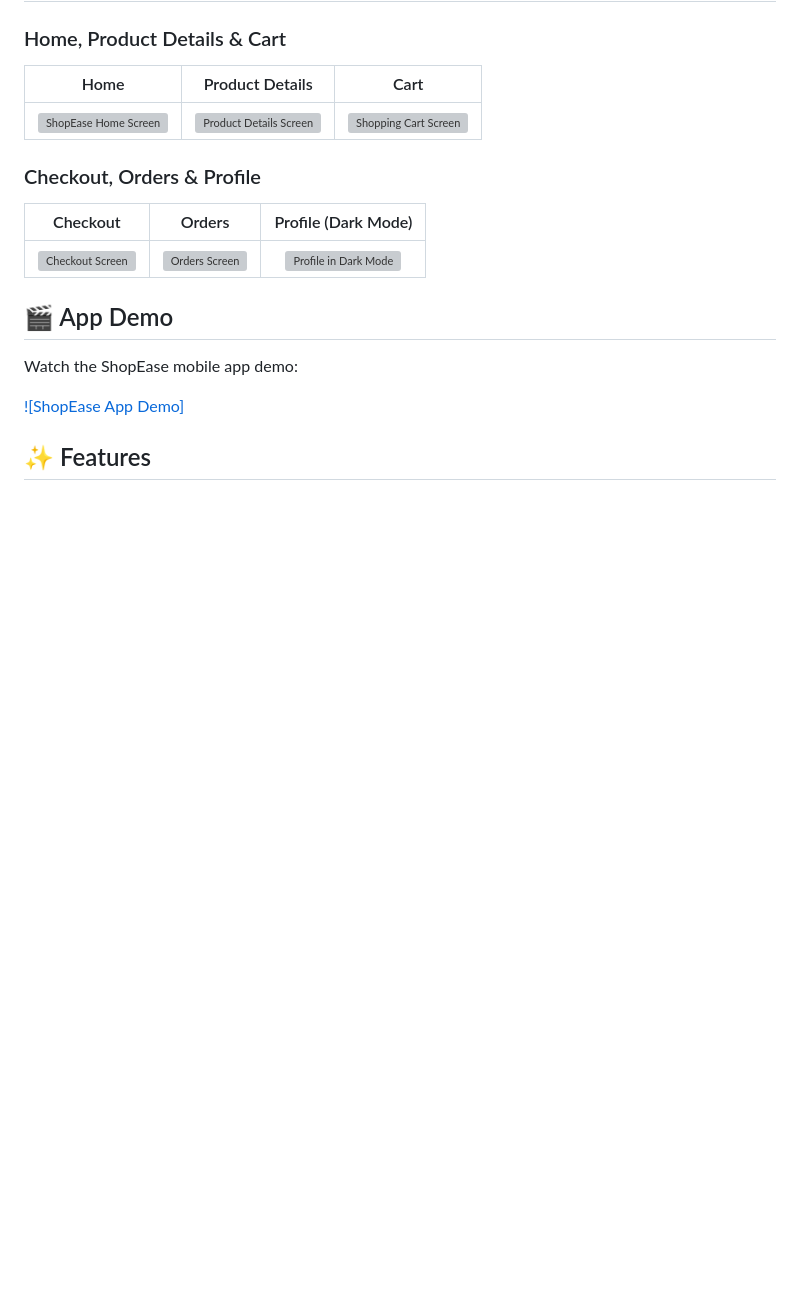
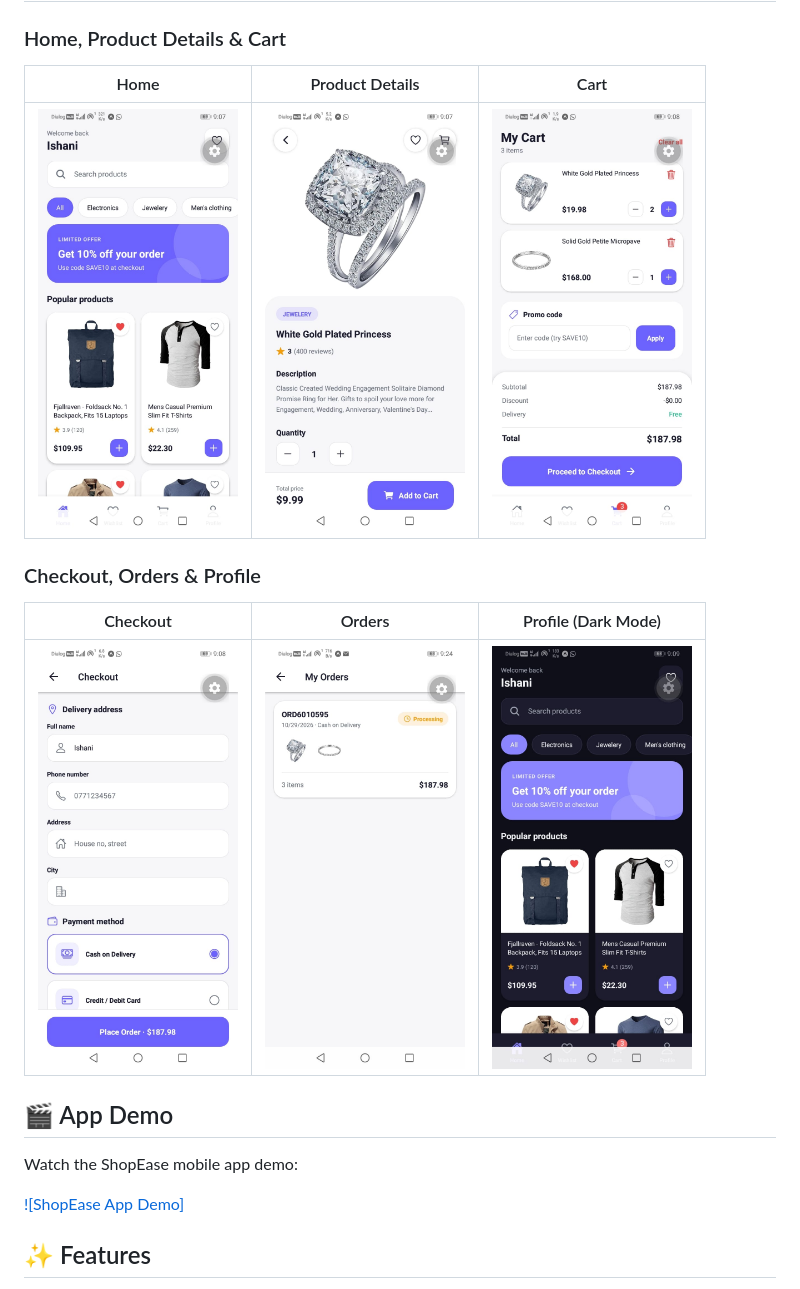
Before and after one commit to ChamodyaIshani99/ShopEase, a Markdown page: README.md, the part around the change. Rendered like a GitHub page; pictures changed too: screenshots/cart.jpeg (added), screenshots/checkout.jpeg (added), screenshots/home.jpeg (added); blank space fills up the shorter version; grey boxes are pictures that could not be loaded.

Commit message:
Update README screenshots to JPEG
Add six JPEG app screenshots and update the README image references to use them.

```diff
--- a/README.md
+++ b/README.md
@@ -9,13 +9,13 @@ ShopEase is a full-featured e-commerce mobile app built with **React Native (Exp
 
 | Home | Product Details | Cart |
 |:---:|:---:|:---:|
-| <img src="./screenshots/home.png" width="200" alt="ShopEase Home Screen" /> | <img src="./screenshots/product-details.png" width="200" alt="Product Details Screen" /> | <img src="./screenshots/cart.png" width="200" alt="Shopping Cart Screen" /> |
+| <img src="./screenshots/home.jpeg" width="200" alt="ShopEase Home Screen" /> | <img src="./screenshots/product-details.jpeg" width="200" alt="Product Details Screen" /> | <img src="./screenshots/cart.jpeg" width="200" alt="Shopping Cart Screen" /> |
 
 ### Checkout, Orders & Profile
 
 | Checkout | Orders | Profile (Dark Mode) |
 |:---:|:---:|:---:|
-| <img src="./screenshots/checkout.png" width="200" alt="Checkout Screen" /> | <img src="./screenshots/orders.png" width="200" alt="Orders Screen" /> | <img src="./screenshots/profile-dark.png" width="200" alt="Profile in Dark Mode" /> |
+| <img src="./screenshots/checkout.jpeg" width="200" alt="Checkout Screen" /> | <img src="./screenshots/orders.jpeg" width="200" alt="Orders Screen" /> | <img src="./screenshots/profile-dark.jpeg" width="200" alt="Profile in Dark Mode" /> |
 
 
 ## 🎬 App Demo
```
